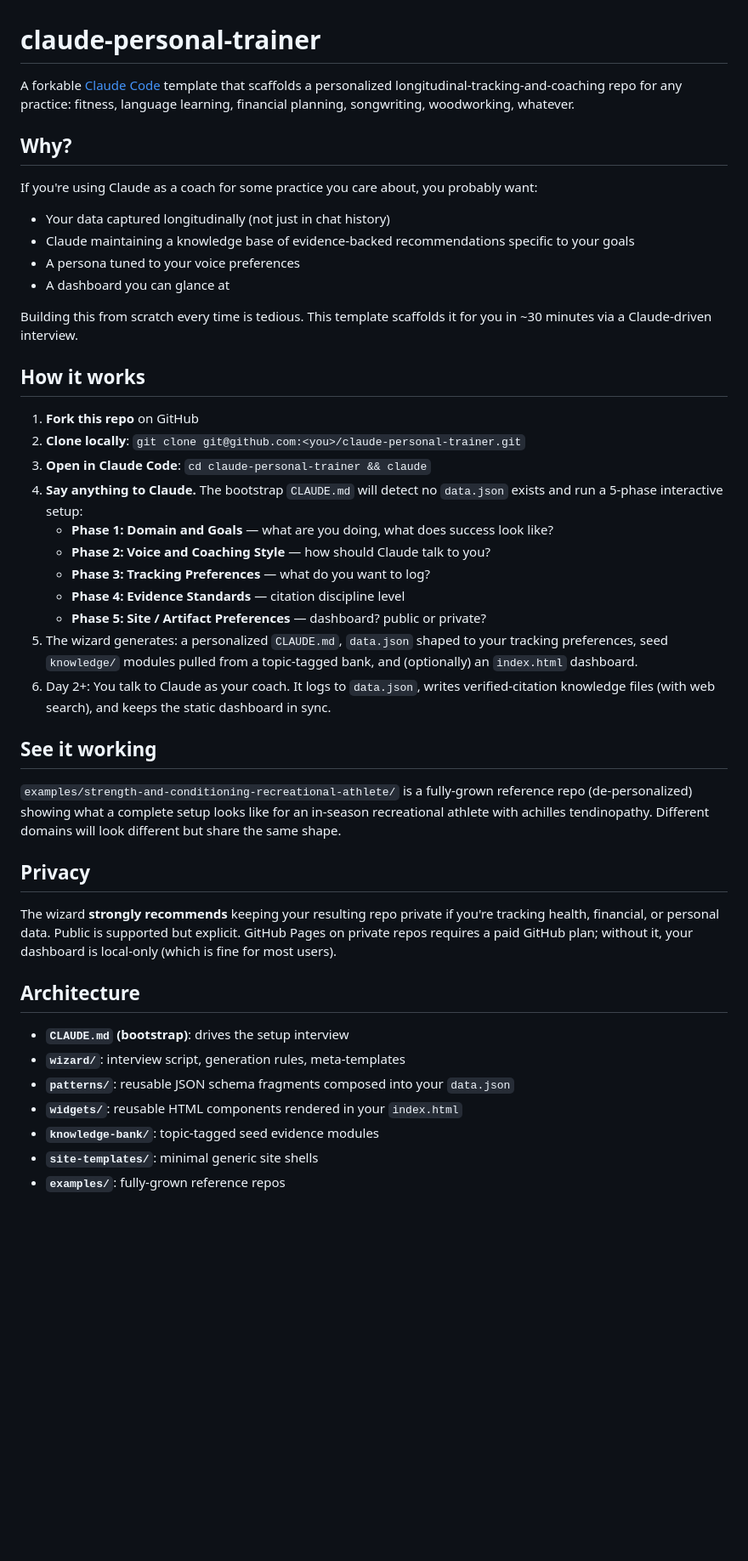
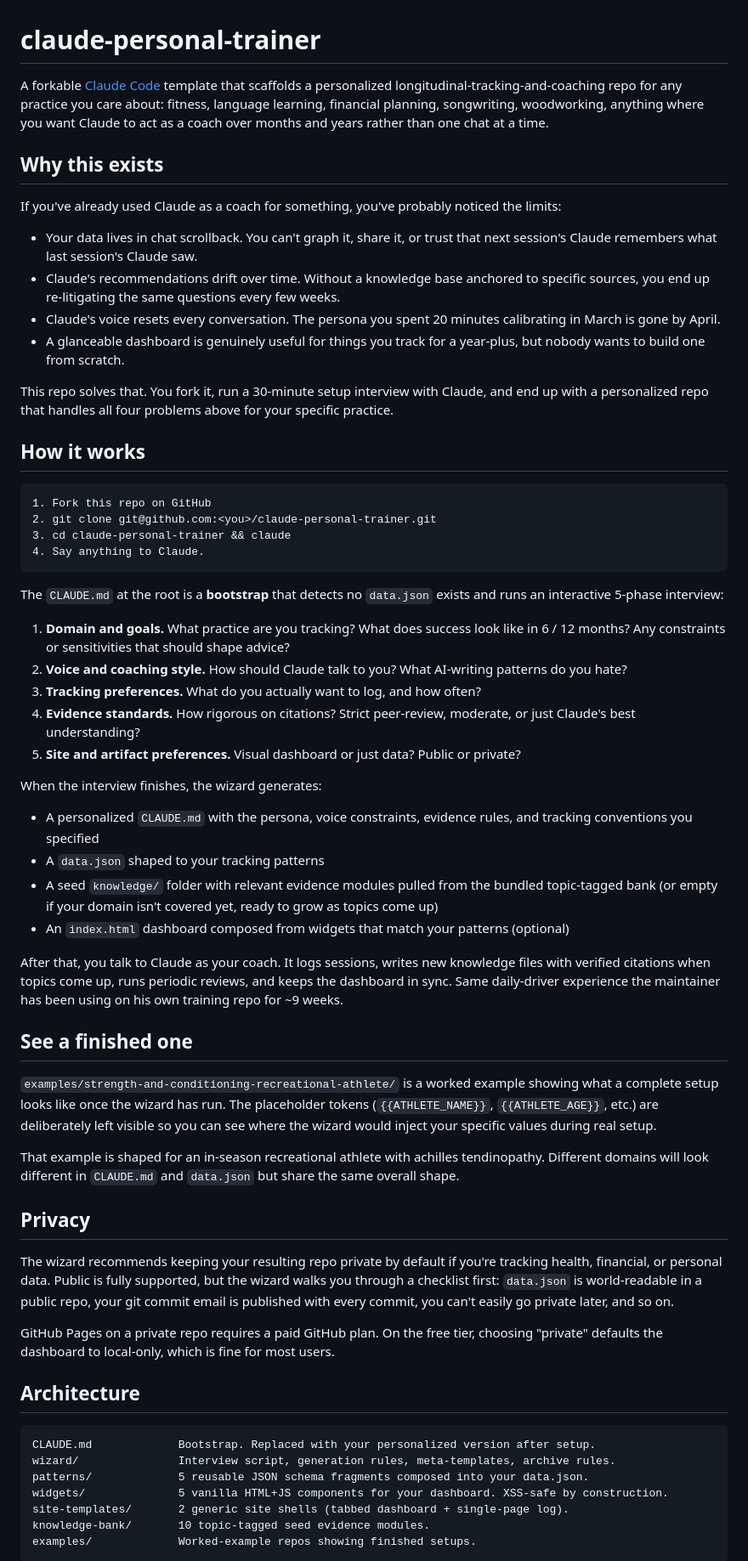
Before and after one commit to menottim/claude-personal-trainer, a Markdown page: README.md, the part around one of its changes. Shown at 85% size. GitHub-like rendering; blank space fills up the shorter version.

Commit message:
Humanize and update README for v1
- Replaced bullet-list 'Why' with concrete pain points users actually
  hit (data lost in chat scrollback, recommendation drift, voice
  resets each conversation, no-one-builds-a-dashboard-from-scratch).
- Direct prose, no em dashes, no asterisk-bold, no AI motivational
  fluff per maintainer voice prefs.
- Updated module count to 10 (was 12 before dropping case-study
  modules per code review).
- Added 'Status' section noting tested-but-not-battle-tested state.
- Added context that the maintainer has been using the same shape
  on his own training repo for ~9 weeks.
- Privacy section now mentions the Phase 5 checklist explicitly,
  with the data.json-is-world-readable caveat.

Co-Authored-By: Claude Opus 4.7 (1M context) <noreply@anthropic.com>

````diff
--- a/README.md
+++ b/README.md
@@ -1,46 +1,65 @@
 # claude-personal-trainer
 
-A forkable [Claude Code](https://claude.com/claude-code) template that scaffolds a personalized longitudinal-tracking-and-coaching repo for any practice: fitness, language learning, financial planning, songwriting, woodworking, whatever.
+A forkable [Claude Code](https://claude.com/claude-code) template that scaffolds a personalized longitudinal-tracking-and-coaching repo for any practice you care about: fitness, language learning, financial planning, songwriting, woodworking, anything where you want Claude to act as a coach over months and years rather than one chat at a time.
 
-## Why?
+## Why this exists
 
-If you're using Claude as a coach for some practice you care about, you probably want:
-- Your data captured longitudinally (not just in chat history)
-- Claude maintaining a knowledge base of evidence-backed recommendations specific to your goals
-- A persona tuned to your voice preferences
-- A dashboard you can glance at
+If you've already used Claude as a coach for something, you've probably noticed the limits:
 
-Building this from scratch every time is tedious. This template scaffolds it for you in ~30 minutes via a Claude-driven interview.
+- Your data lives in chat scrollback. You can't graph it, share it, or trust that next session's Claude remembers what last session's Claude saw.
+- Claude's recommendations drift over time. Without a knowledge base anchored to specific sources, you end up re-litigating the same questions every few weeks.
+- Claude's voice resets every conversation. The persona you spent 20 minutes calibrating in March is gone by April.
+- A glanceable dashboard is genuinely useful for things you track for a year-plus, but nobody wants to build one from scratch.
+
+This repo solves that. You fork it, run a 30-minute setup interview with Claude, and end up with a personalized repo that handles all four problems above for your specific practice.
 
 ## How it works
 
-1. __Fork this repo__ on GitHub
-2. __Clone locally__: `git clone git@github.com:<you>/claude-personal-trainer.git`
-3. __Open in Claude Code__: `cd claude-personal-trainer && claude`
-4. __Say anything to Claude.__ The bootstrap `CLAUDE.md` will detect no `data.json` exists and run a 5-phase interactive setup:
-   - __Phase 1: Domain and Goals__ — what are you doing, what does success look like?
-   - __Phase 2: Voice and Coaching Style__ — how should Claude talk to you?
-   - __Phase 3: Tracking Preferences__ — what do you want to log?
-   - __Phase 4: Evidence Standards__ — citation discipline level
-   - __Phase 5: Site / Artifact Preferences__ — dashboard? public or private?
-5. The wizard generates: a personalized `CLAUDE.md`, `data.json` shaped to your tracking preferences, seed `knowledge/` modules pulled from a topic-tagged bank, and (optionally) an `index.html` dashboard.
-6. Day 2+: You talk to Claude as your coach. It logs to `data.json`, writes verified-citation knowledge files (with web search), and keeps the static dashboard in sync.
+```
+1. Fork this repo on GitHub
+2. git clone git@github.com:<you>/claude-personal-trainer.git
+3. cd claude-personal-trainer && claude
+4. Say anything to Claude.
+```
 
-## See it working
+The `CLAUDE.md` at the root is a __bootstrap__ that detects no `data.json` exists and runs an interactive 5-phase interview:
 
-`examples/strength-and-conditioning-recreational-athlete/` is a fully-grown reference repo (de-personalized) showing what a complete setup looks like for an in-season recreational athlete with achilles tendinopathy. Different domains will look different but share the same shape.
+1. __Domain and goals.__ What practice are you tracking? What does success look like in 6 / 12 months? Any constraints or sensitivities that should shape advice?
+2. __Voice and coaching style.__ How should Claude talk to you? What AI-writing patterns do you hate?
+3. __Tracking preferences.__ What do you actually want to log, and how often?
+4. __Evidence standards.__ How rigorous on citations? Strict peer-review, moderate, or just Claude's best understanding?
+5. __Site and artifact preferences.__ Visual dashboard or just data? Public or private?
+
+When the interview finishes, the wizard generates:
+
+- A personalized `CLAUDE.md` with the persona, voice constraints, evidence rules, and tracking conventions you specified
+- A `data.json` shaped to your tracking patterns
+- A seed `knowledge/` folder with relevant evidence modules pulled from the bundled topic-tagged bank (or empty if your domain isn't covered yet, ready to grow as topics come up)
+- An `index.html` dashboard composed from widgets that match your patterns (optional)
+
+After that, you talk to Claude as your coach. It logs sessions, writes new knowledge files with verified citations when topics come up, runs periodic reviews, and keeps the dashboard in sync. Same daily-driver experience the maintainer has been using on his own training repo for ~9 weeks.
+
+## See a finished one
+
+`examples/strength-and-conditioning-recreational-athlete/` is a worked example showing what a complete setup looks like once the wizard has run. The placeholder tokens (`{{ATHLETE_NAME}}`, `{{ATHLETE_AGE}}`, etc.) are deliberately left visible so you can see where the wizard would inject your specific values during real setup.
+
+That example is shaped for an in-season recreational athlete with achilles tendinopathy. Different domains will look different in `CLAUDE.md` and `data.json` but share the same overall shape.
 
 ## Privacy
 
-The wizard __strongly recommends__ keeping your resulting repo private if you're tracking health, financial, or personal data. Public is supported but explicit. GitHub Pages on private repos requires a paid GitHub plan; without it, your dashboard is local-only (which is fine for most users).
+The wizard recommends keeping your resulting repo private by default if you're tracking health, financial, or personal data. Public is fully supported, but the wizard walks you through a checklist first: `data.json` is world-readable in a public repo, your git commit email is published with every commit, you can't easily go private later, and so on.
+
+GitHub Pages on a private repo requires a paid GitHub plan. On the free tier, choosing "private" defaults the dashboard to local-only, which is fine for most users.
 
 ## Architecture
 
-- __`CLAUDE.md` (bootstrap)__: drives the setup interview
-- __`wizard/`__: interview script, generation rules, meta-templates
-- __`patterns/`__: reusable JSON schema fragments composed into your `data.json`
-- __`widgets/`__: reusable HTML components rendered in your `index.html`
-- __`knowledge-bank/`__: topic-tagged seed evidence modules
-- __`site-templates/`__: minimal generic site shells
-- __`examples/`__: fully-grown reference repos
+```
+CLAUDE.md             Bootstrap. Replaced with your personalized version after setup.
+wizard/               Interview script, generation rules, meta-templates, archive rules.
+patterns/             5 reusable JSON schema fragments composed into your data.json.
+widgets/              5 vanilla HTML+JS components for your dashboard. XSS-safe by construction.
+site-templates/       2 generic site shells (tabbed dashboard + single-page log).
+knowledge-bank/       10 topic-tagged seed evidence modules.
+examples/             Worked-example repos showing finished setups.
+```
 
````
Also changed, not shown: other parts of README.md (+7 -3 lines).
